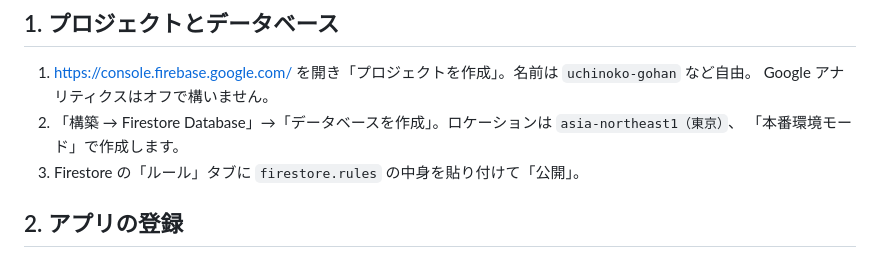
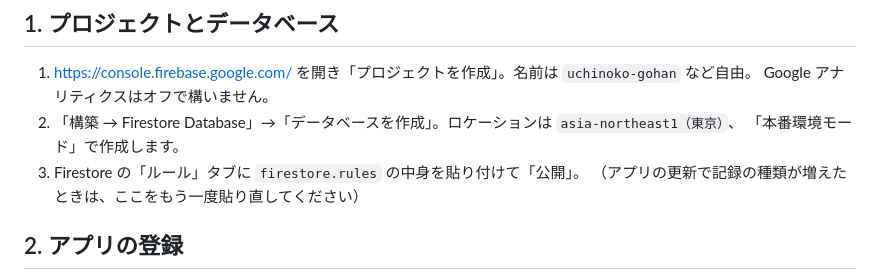
Before and after one commit to okame-jiiya/code001, a Markdown page: pet-care/firebase/README.md, the part around the change. Drawn GitHub-style.

```diff
--- a/pet-care/firebase/README.md
+++ b/pet-care/firebase/README.md
@@ -9,6 +9,7 @@
 2. 「構築 → Firestore Database」→「データベースを作成」。ロケーションは `asia-northeast1（東京）`、
    「本番環境モード」で作成します。
 3. Firestore の「ルール」タブに `firestore.rules` の中身を貼り付けて「公開」。
+   （アプリの更新で記録の種類が増えたときは、ここをもう一度貼り直してください）
 
 ## 2. アプリの登録
 
```
Also changed, not shown: pet-care/README.md (+13 -3 lines).
